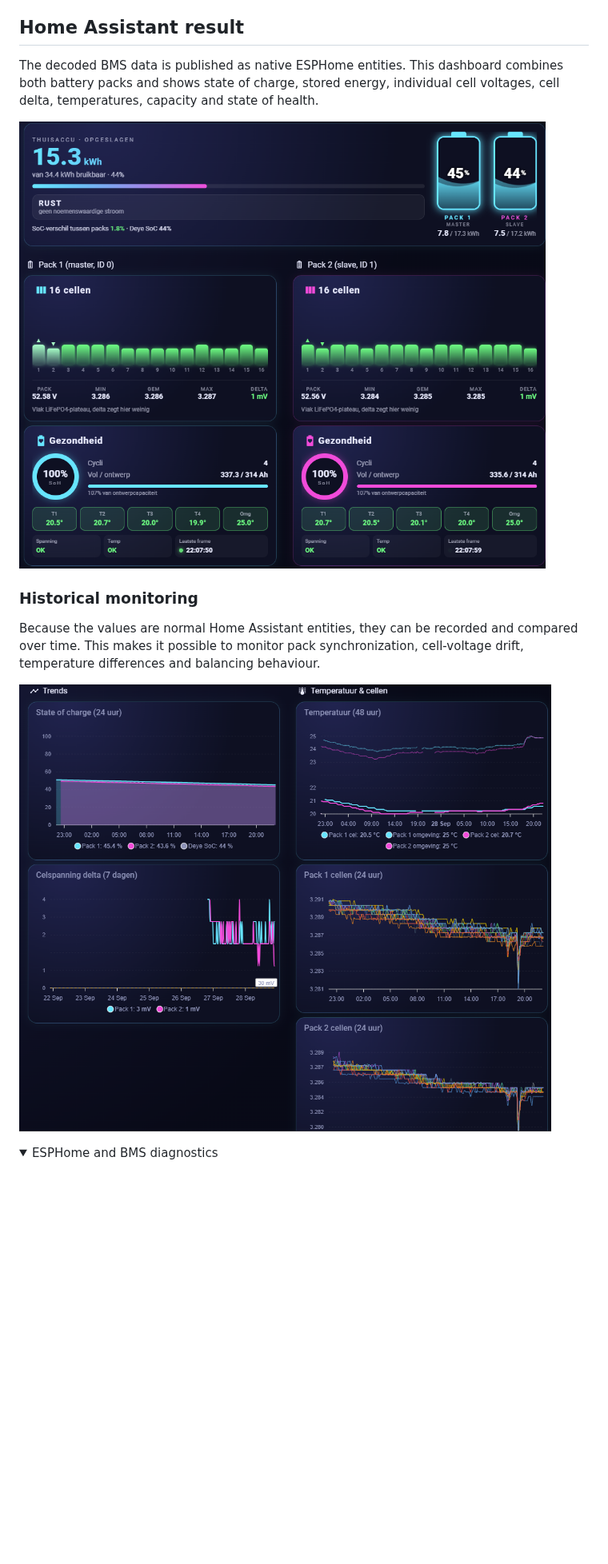
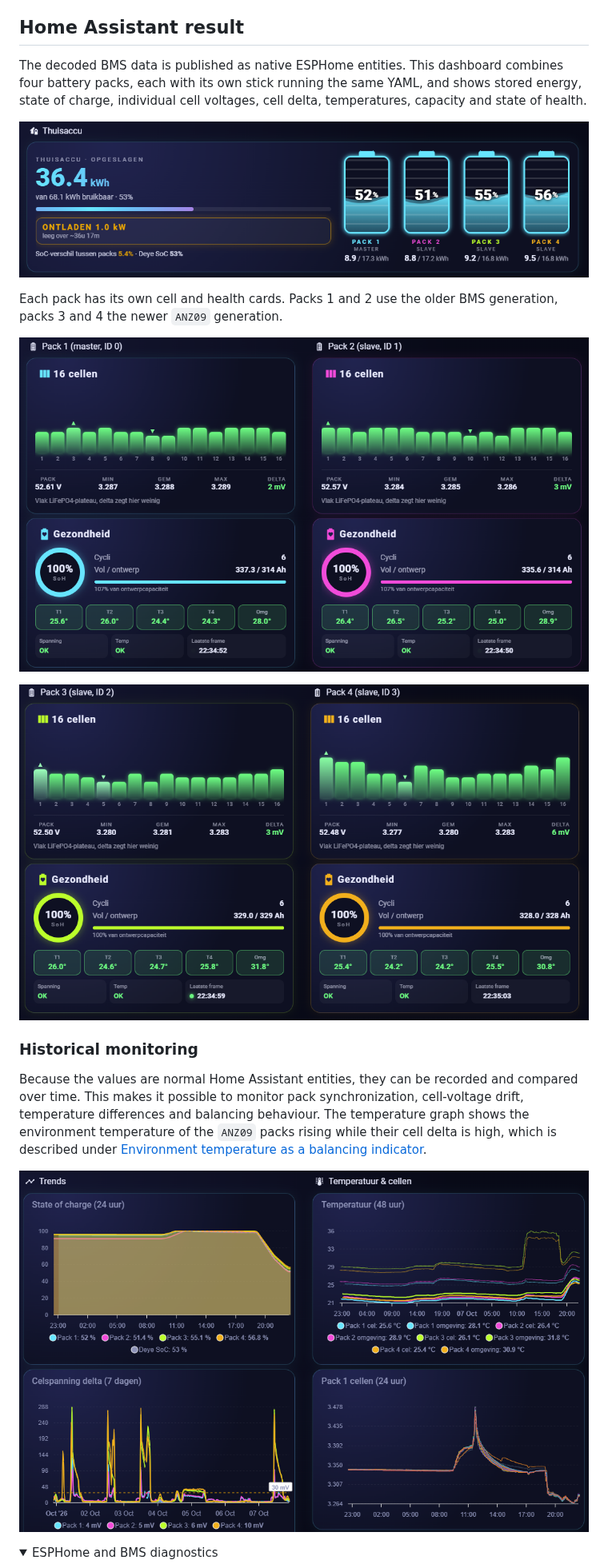
Before and after one commit to NielsPiersma/docan-wifi-stick-esphome, a Markdown page: README.md, the part around one of its changes. Shown at 80% size. GitHub-like rendering; pictures changed too: images/home-assistant-history.png, images/home-assistant-overview.png, images/home-assistant-packs-1-2.png (added); folded sections open; blank space fills up the shorter version.

```diff
--- a/README.md
+++ b/README.md
@@ -7,11 +7,17 @@
 
 ## Home Assistant result
 
-The decoded BMS data is published as native ESPHome entities. This dashboard combines both battery packs and shows state of charge, stored energy, individual cell voltages, cell delta, temperatures, capacity and state of health.
+The decoded BMS data is published as native ESPHome entities. This dashboard combines four battery packs, each with its own stick running the same YAML, and shows stored energy, state of charge, individual cell voltages, cell delta, temperatures, capacity and state of health.
 
-![Home Assistant overview showing two Docan battery packs](images/home-assistant-overview.png)
+![Home Assistant overview showing stored energy and state of charge of four Docan battery packs](images/home-assistant-overview.png)
+
+Each pack has its own cell and health cards. Packs 1 and 2 use the older BMS generation, packs 3 and 4 the newer `ANZ09` generation.
+
+![Cell voltages and health of packs 1 and 2](images/home-assistant-packs-1-2.png)
+
+![Cell voltages and health of packs 3 and 4](images/home-assistant-packs-3-4.png)
 
 ### Historical monitoring
 
-Because the values are normal Home Assistant entities, they can be recorded and compared over time. This makes it possible to monitor pack synchronization, cell-voltage drift, temperature differences and balancing behaviour.
+Because the values are normal Home Assistant entities, they can be recorded and compared over time. This makes it possible to monitor pack synchronization, cell-voltage drift, temperature differences and balancing behaviour. The temperature graph shows the environment temperature of the `ANZ09` packs rising while their cell delta is high, which is described under [Environment temperature as a balancing indicator](#environment-temperature-as-a-balancing-indicator).
 
```
Also changed, not shown: other parts of README.md (+4 -4 lines), images/home-assistant-diagnostics.png.
